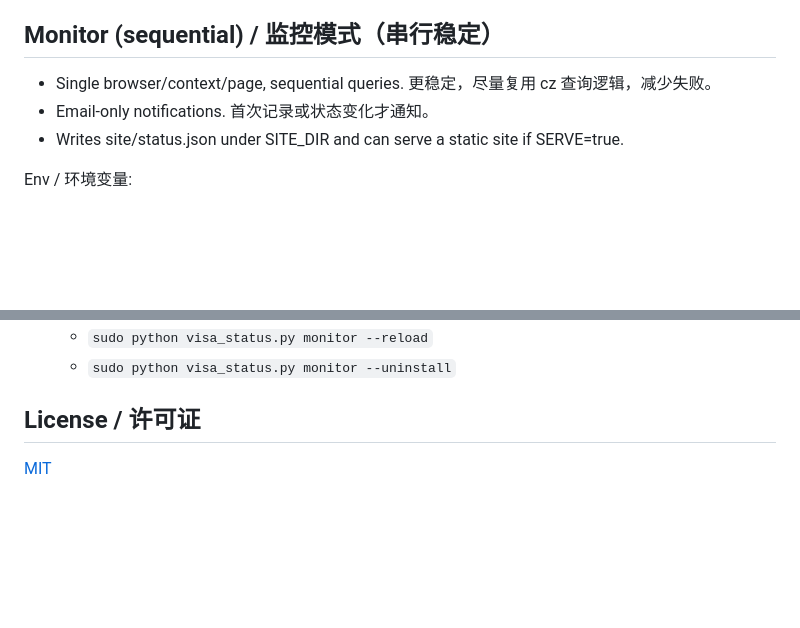
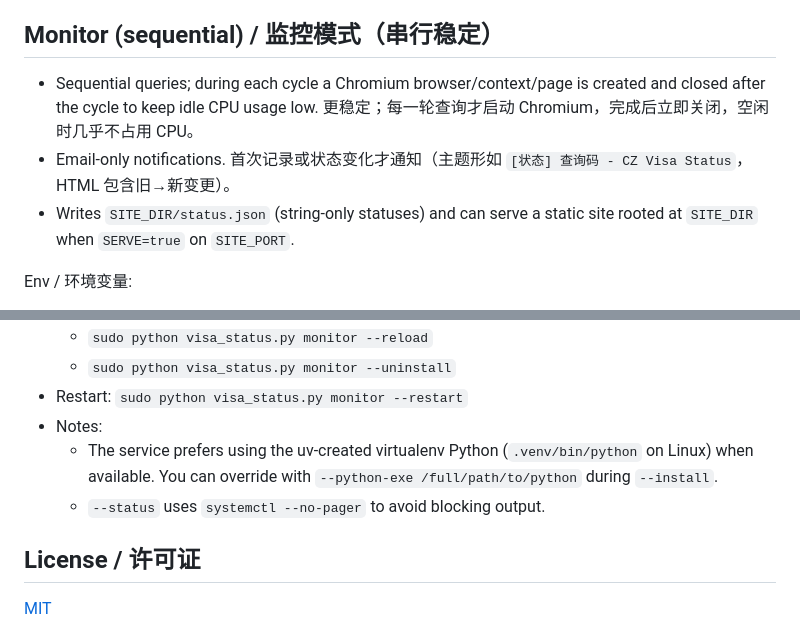
Before and after one commit to yuanweize/Czech-Visa-Application-Status-Check, a Markdown page: README.md, 2 parts joined by grey strips. GitHub-like rendering; blank space fills up the shorter version.

Commit message:
docs(monitor): update README and PROJECT_OVERVIEW for SERVE/SITE_PORT, per-cycle Chromium lifecycle, and systemd --restart/uv .venv notes

```diff
--- a/README.md
+++ b/README.md
@@ -313,9 +313,9 @@ Add a country module in `query_modules/` following the module API in `PROJECT_OV
 - 项目概览（开发者指南）：[PROJECT_OVERVIEW.md](PROJECT_OVERVIEW.md)
 
 ## Monitor (sequential) / 监控模式（串行稳定）
-- Single browser/context/page, sequential queries. 更稳定，尽量复用 cz 查询逻辑，减少失败。
-- Email-only notifications. 首次记录或状态变化才通知。
-- Writes site/status.json under SITE_DIR and can serve a static site if SERVE=true.
+- Sequential queries; during each cycle a Chromium browser/context/page is created and closed after the cycle to keep idle CPU usage low. 更稳定；每一轮查询才启动 Chromium，完成后立即关闭，空闲时几乎不占用 CPU。
+- Email-only notifications. 首次记录或状态变化才通知（主题形如 `[状态] 查询码 - CZ Visa Status`，HTML 包含旧→新变更）。
+- Writes `SITE_DIR/status.json` (string-only statuses) and can serve a static site rooted at `SITE_DIR` when `SERVE=true` on `SITE_PORT`.
 
 Env / 环境变量:
 - SITE_DIR: output folder for status.json and static page
@@ -335,6 +335,10 @@ Service on Debian (systemd):
   - `sudo python visa_status.py monitor --stop`
   - `sudo python visa_status.py monitor --reload`
   - `sudo python visa_status.py monitor --uninstall`
+ - Restart: `sudo python visa_status.py monitor --restart`
+ - Notes:
+	 - The service prefers using the uv-created virtualenv Python (`.venv/bin/python` on Linux) when available. You can override with `--python-exe /full/path/to/python` during `--install`.
+	 - `--status` uses `systemctl --no-pager` to avoid blocking output.
 
 ## License / 许可证
 [MIT](LICENSE)
```
Also changed, not shown: PROJECT_OVERVIEW.md (+8 -12 lines).
